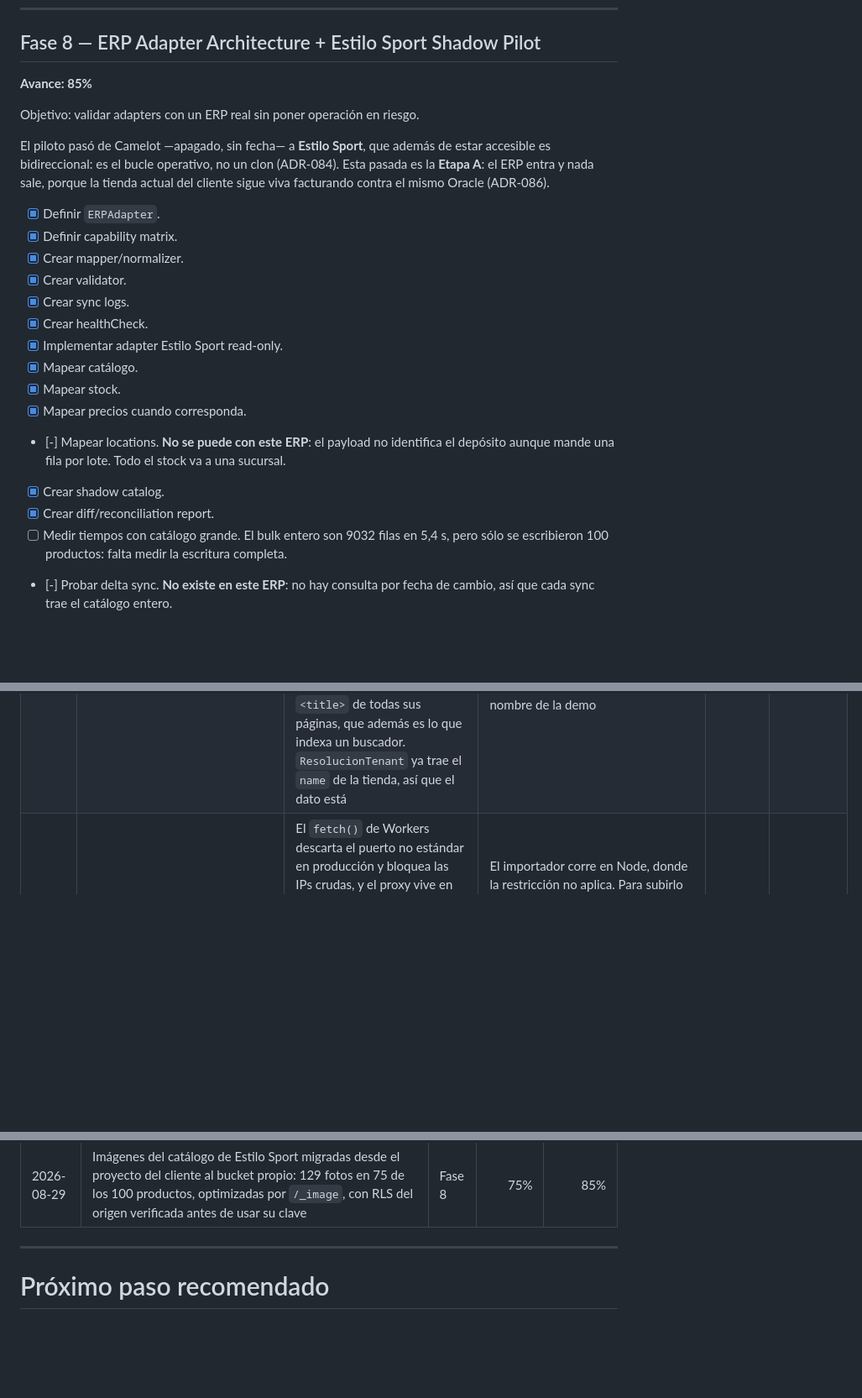
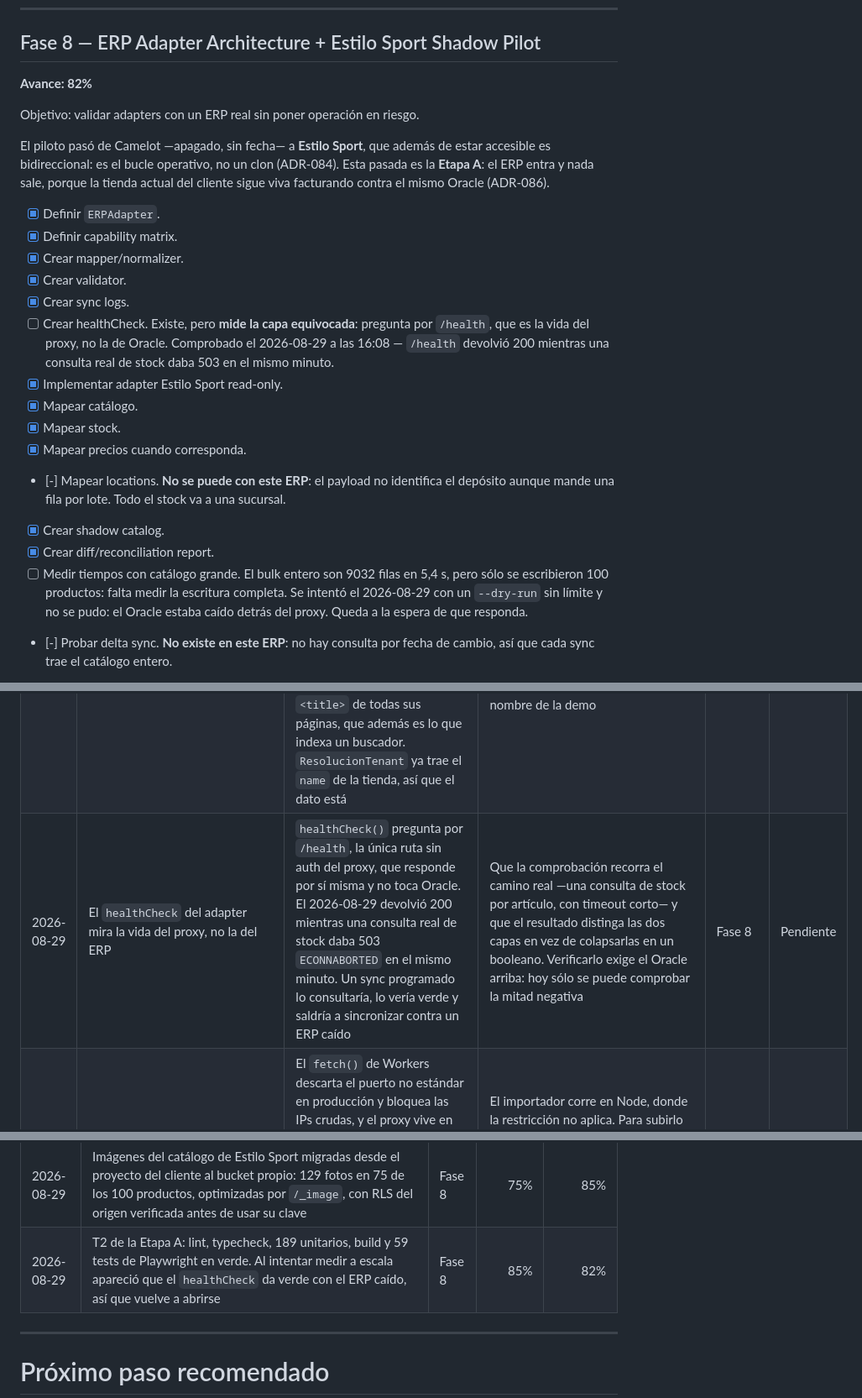
Before and after one commit to chvpa/Pick-Commerce, a Markdown page: ROADMAP.md, 3 parts joined by grey strips. Shown at 84% size. Drawn GitHub-style; blank space fills up the shorter version.

Commit message:
T2 de la Fase 8, y un healthCheck que miente
La verificación de cierre pasa entera: lint sin errores, typecheck sin errores,
189 unitarios, build de los dos apps y 59 tests de Playwright entre desktop y
mobile.

Al intentar medir el importador contra el catálogo completo apareció que el
proxy del ERP responde `/health` con 200 mientras una consulta real de stock da
503 en el mismo minuto: el `healthCheck` del adapter comprueba la vida del
proxy, no la de Oracle. Un sync programado lo vería verde y saldría a
sincronizar contra un ERP caído, así que el ítem vuelve a abrirse.

La medición a escala queda pendiente por la misma caída.

Co-Authored-By: Claude Opus 5 (1M context) <noreply@anthropic.com>

```diff
--- a/ROADMAP.md
+++ b/ROADMAP.md
@@ -326,7 +326,7 @@ Objetivo: cobro y comunicación transaccional.
 
 ## Fase 8 — ERP Adapter Architecture + Estilo Sport Shadow Pilot
 
-**Avance: 85%**
+**Avance: 82%**
 
 Objetivo: validar adapters con un ERP real sin poner operación en riesgo.
 
@@ -340,7 +340,10 @@ del cliente sigue viva facturando contra el mismo Oracle (ADR-086).
 - [x] Crear mapper/normalizer.
 - [x] Crear validator.
 - [x] Crear sync logs.
-- [x] Crear healthCheck.
+- [ ] Crear healthCheck. Existe, pero **mide la capa equivocada**: pregunta por
+      `/health`, que es la vida del proxy, no la de Oracle. Comprobado el
+      2026-08-29 a las 16:08 — `/health` devolvió 200 mientras una consulta real
+      de stock daba 503 en el mismo minuto.
 - [x] Implementar adapter Estilo Sport read-only.
 - [x] Mapear catálogo.
 - [x] Mapear stock.
@@ -351,6 +354,8 @@ del cliente sigue viva facturando contra el mismo Oracle (ADR-086).
 - [x] Crear diff/reconciliation report.
 - [ ] Medir tiempos con catálogo grande. El bulk entero son 9032 filas en 5,4 s,
       pero sólo se escribieron 100 productos: falta medir la escritura completa.
+      Se intentó el 2026-08-29 con un `--dry-run` sin límite y no se pudo: el
+      Oracle estaba caído detrás del proxy. Queda a la espera de que responda.
 - [-] Probar delta sync. **No existe en este ERP**: no hay consulta por fecha de
   cambio, así que cada sync trae el catálogo entero.
 - [x] Documentar limitaciones del ERP.
@@ -710,6 +715,7 @@ caso que prueba de verdad si el contrato abstrae (ADR-084).
 | 2026-08-29 | Borré el catálogo para reimportarlo y el ERP se cayó justo entonces                            | Reescribiendo el mapeo de códigos hacía falta reimportar, así que borré los 100 productos antes de confirmar que el origen respondía. El ORDS dejó de responder en ese momento y la tienda quedó vacía sin forma de restituirla                                                                                                                                                                                  | Restituida desde una captura del payload. El importador ganó `--desde`, que reprocesa una captura sin golpear el ERP y además sirve para iterar sobre el mapeo. La lección es anterior: confirmar que el origen responde antes de borrar el destino                   | Fase 8       | Resuelto  |
 | 2026-08-29 | Los handles del catálogo del ERP salían con mayúsculas                                         | Al pasar el SKU al handle lo pegué crudo, y los códigos de modelo vienen en mayúsculas: 68 de 100 URLs quedaron sensibles a mayúsculas. `/productos/…-dv9315010` daba 404 mientras `…-DV9315010` funcionaba, y un buscador las trata como dos páginas distintas                                                                                                                                                  | El `slug` se aplica al conjunto, no sólo al título. Los 100 existentes se normalizaron: nada los enlazaba todavía                                                                                                                                                     | Fase 8       | Resuelto  |
 | 2026-08-29 | El storefront anuncia «Pick Demo» sirva la tienda que sirva                                    | `storeName` está fijo en `apps/demo/src/lib/store-config.ts` con un comentario que dice que en Fase 3 pasaría a leerse de la base; estamos en la 8. El storefront de Estilo Sport muestra «Pick Demo» en el encabezado y en el `<title>` de todas sus páginas, que además es lo que indexa un buscador. `ResolucionTenant` ya trae el `name` de la tienda, así que el dato está                                  | Leerlo de `tiendaActual()` en vez de la constante. Bloquea el piloto: un comercio no puede publicarse con el nombre de la demo                                                                                                                                        | Fase 12      | Pendiente |
+| 2026-08-29 | El `healthCheck` del adapter mira la vida del proxy, no la del ERP | `healthCheck()` pregunta por `/health`, la única ruta sin auth del proxy, que responde por sí misma y no toca Oracle. El 2026-08-29 devolvió 200 mientras una consulta real de stock daba 503 `ECONNABORTED` en el mismo minuto. Un sync programado lo consultaría, lo vería verde y saldría a sincronizar contra un ERP caído | Que la comprobación recorra el camino real —una consulta de stock por artículo, con timeout corto— y que el resultado distinga las dos capas en vez de colapsarlas en un booleano. Verificarlo exige el Oracle arriba: hoy sólo se puede comprobar la mitad negativa | Fase 8       | Pendiente |
 | 2026-08-29 | Un Worker de Cloudflare no puede alcanzar el proxy del ERP                                     | El `fetch()` de Workers descarta el puerto no estándar en producción y bloquea las IPs crudas, y el proxy vive en `http://<ip>:3001`. En local con Miniflare funciona, así que el fallo aparecería recién al desplegar. Bloquea el chequeo de stock en vivo al agregar al carrito y cualquier sync programado                                                                                                    | El importador corre en Node, donde la restricción no aplica. Para subirlo al Worker hay que publicar el proxy en un hostname con TLS sobre 443: Caddy con `sslip.io` sin comprar dominio, o Cloudflare Tunnel si aparece una zona. ADR-085                            | Fase 8       | Pendiente |
 | 2026-08-29 | El stock que administra el ERP se podía pisar desde el Admin                                   | `admin_save_product` respetaba `field_sources` para los campos del producto y para el precio, pero escribía `inventory_levels` sin mirar. El stock es lo único que un ERP posee de verdad y era el único campo sin proteger; el no-negociable del repo dice lo contrario desde Fase 0                                                                                                                            | Misma comprobación que el precio, salteando en silencio para no romper la edición del resto del producto. Cuatro tests que fallan si se quita. ADR-086                                                                                                                | Fase 8       | Resuelto  |
 | 2026-08-29 | La documentación del ERP difiere del cable en cuatro puntos                                    | El payload trae once campos y no ocho; `rubro` vale `GENERICO` siempre y no sirve de categoría —la que sirve es `familia`, no documentada—; `cant_dispon` y `precio_vta` son números y no strings; y hoy ningún `cod_barra` viene repetido, aunque el doc describa una fila por lote. Mapear desde el doc habría dejado el catálogo sin categorías y con la marca perdida                                        | Todo el mapeo salió del cable, con fixtures verbatim de las 9032 filas. La agregación por variante se conserva igual, porque si el ORDS vuelve a repetir el error sería silencioso. ADR-085                                                                           | Fase 8       | Resuelto  |
@@ -824,6 +830,7 @@ Cuando el hallazgo implique una decisión arquitectónica, crear además una ent
 | 2026-08-29 | El sidebar del Admin volvió a funcionar —los dos menús lanzaban una excepción de Base UI al abrirse— y el Admin ganó su primer smoke: 6 tests entre desktop y mobile que cubren login, menús, cambio de tienda, navegación y cierre de sesión | Fase 8 |          70% |            75% |
 | 2026-08-29 | Los tres códigos de un producto separados —SKU del modelo, interno del ERP, de barra del proveedor—, con el hallazgo de 7 variantes que el ERP duplica y a las que se les sumaba el stock. Fotos sin recortar y breadcrumb corregido          | Fase 8 |          75% |            85% |
 | 2026-08-29 | Imágenes del catálogo de Estilo Sport migradas desde el proyecto del cliente al bucket propio: 129 fotos en 75 de los 100 productos, optimizadas por `/_image`, con RLS del origen verificada antes de usar su clave                          | Fase 8 |          75% |            85% |
+| 2026-08-29 | T2 de la Etapa A: lint, typecheck, 189 unitarios, build y 59 tests de Playwright en verde. Al intentar medir a escala apareció que el `healthCheck` da verde con el ERP caído, así que vuelve a abrirse                                     | Fase 8 |          85% |            82% |
 
 ---
 
```
